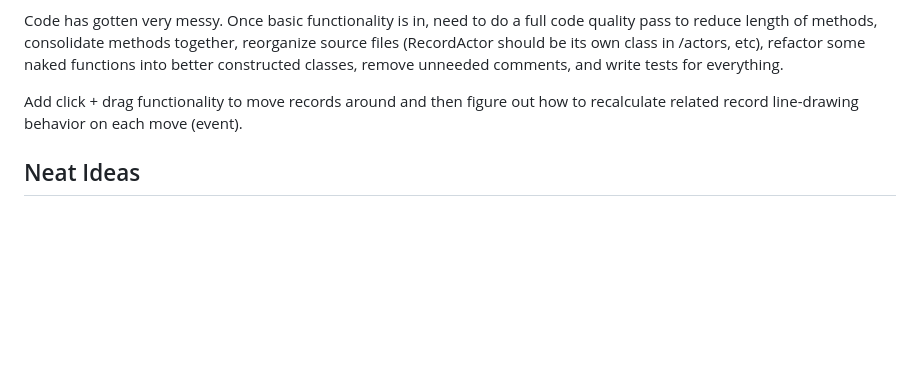
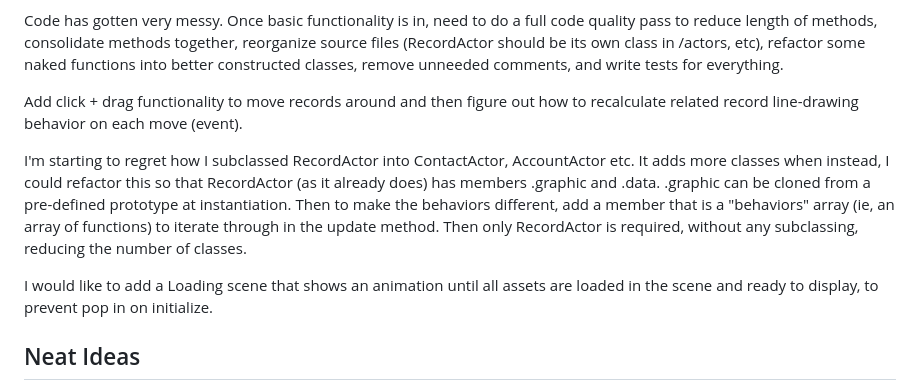
Before and after one commit to 486DX2-boomer/visualizer-demo, a Markdown page: readme.md, the part around the change. Rendered like a GitHub page; blank space fills up the shorter version.

```diff
--- a/readme.md
+++ b/readme.md
@@ -26,6 +26,10 @@ Code has gotten very messy. Once basic functionality is in, need to do a full co
 
 Add click + drag functionality to move records around and then figure out how to recalculate related record line-drawing behavior on each move (event).
 
+I'm starting to regret how I subclassed RecordActor into ContactActor, AccountActor etc. It adds more classes when instead, I could refactor this so that RecordActor (as it already does) has members .graphic and .data. .graphic can be cloned from a pre-defined prototype at instantiation. Then to make the behaviors different, add a member that is a "behaviors" array (ie, an array of functions) to iterate through in the update method. Then only RecordActor is required, without any subclassing, reducing the number of classes.
+
+I would like to add a Loading scene that shows an animation until all assets are loaded in the scene and ready to display, to prevent pop in on initialize.
+
 ## Neat Ideas
 1. When the mouse moves close to a Record node, it will expand in size based on its proximity to the cursor. Then contract when the cursor moves away
 2. Record nodes will bob up and down or otherwise wiggle or something cool
```
